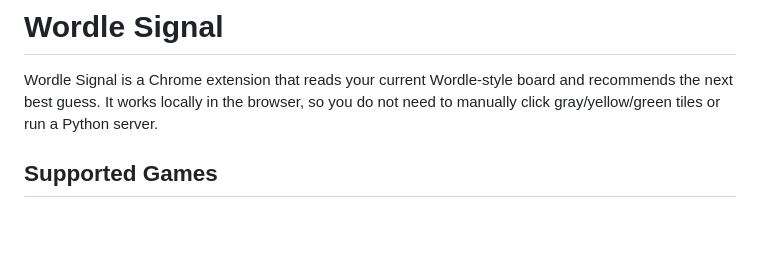
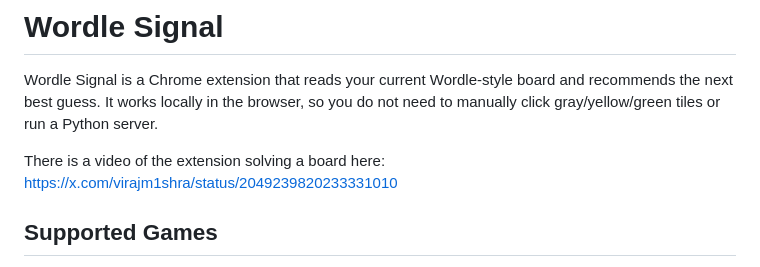
Before and after one commit to VirajMishra1/wordle-signal, a Markdown page: README.md, the part around the change. Rendered like a GitHub page; blank space fills up the shorter version.

Commit message:
Add demo video link to README

```diff
--- a/README.md
+++ b/README.md
@@ -1,6 +1,8 @@
 # Wordle Signal
 
 Wordle Signal is a Chrome extension that reads your current Wordle-style board and recommends the next best guess. It works locally in the browser, so you do not need to manually click gray/yellow/green tiles or run a Python server.
+
+There is a video of the extension solving a board here: https://x.com/virajm1shra/status/2049239820233331010
 
 ## Supported Games
 
```
